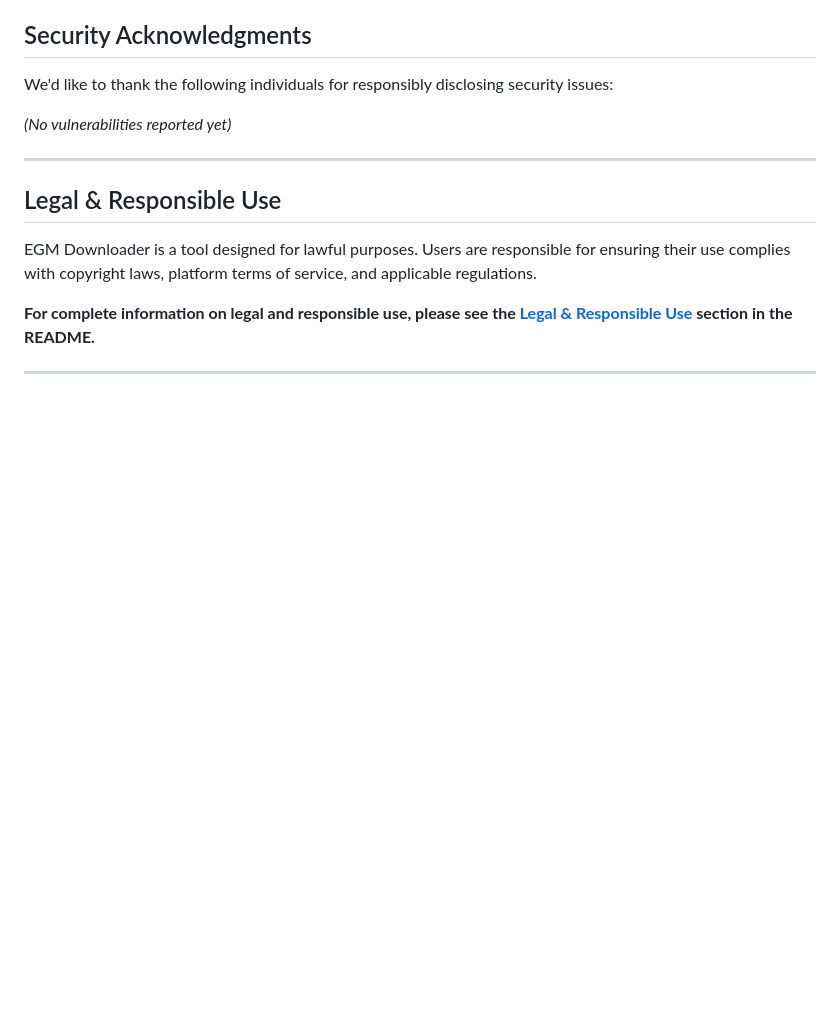
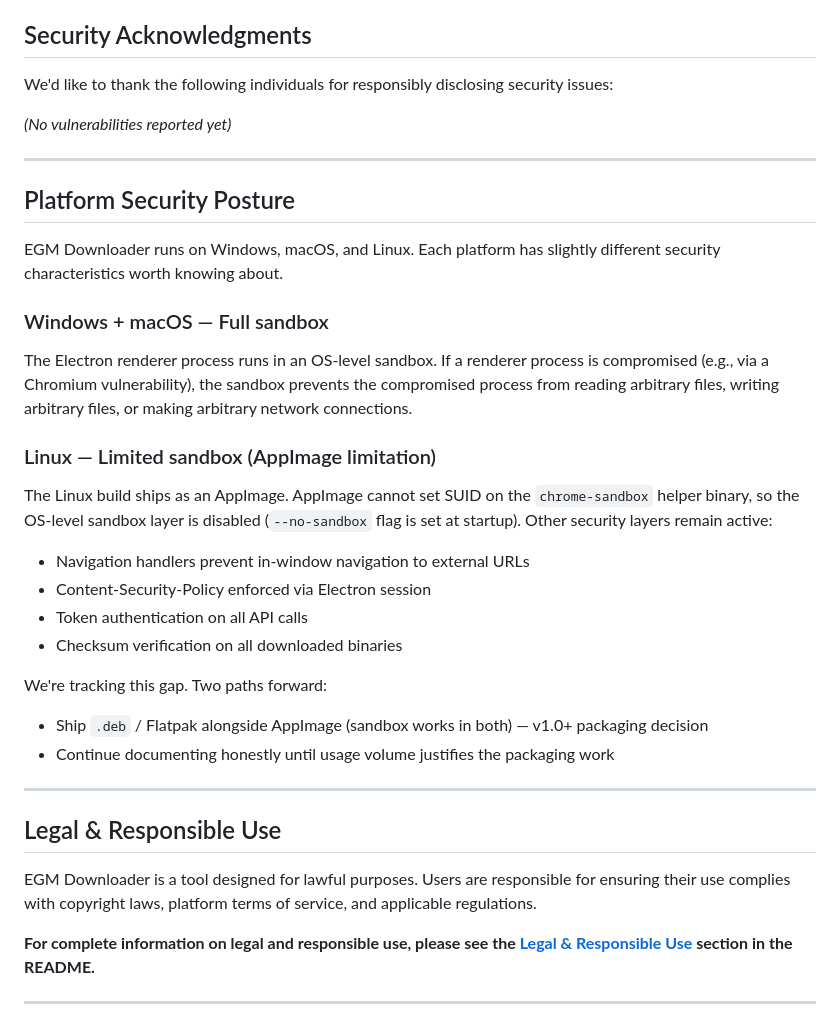
Before and after one commit to egmtm/EGM-Downloader, a Markdown page: SECURITY.md, the part around the change. GitHub-like rendering; blank space fills up the shorter version.

Commit message:
docs: add Platform Security Posture section to SECURITY.md
Documents Windows/Mac full sandbox vs Linux AppImage limitation.
Closes Phase 1 audit item — honest posture, not just controls.

```diff
--- a/SECURITY.md
+++ b/SECURITY.md
@@ -182,6 +182,29 @@ We'd like to thank the following individuals for responsibly disclosing security
 
 ---
 
+## Platform Security Posture
+
+EGM Downloader runs on Windows, macOS, and Linux. Each platform has slightly different security characteristics worth knowing about.
+
+### Windows + macOS — Full sandbox
+
+The Electron renderer process runs in an OS-level sandbox. If a renderer process is compromised (e.g., via a Chromium vulnerability), the sandbox prevents the compromised process from reading arbitrary files, writing arbitrary files, or making arbitrary network connections.
+
+### Linux — Limited sandbox (AppImage limitation)
+
+The Linux build ships as an AppImage. AppImage cannot set SUID on the `chrome-sandbox` helper binary, so the OS-level sandbox layer is disabled (`--no-sandbox` flag is set at startup). Other security layers remain active:
+
+- Navigation handlers prevent in-window navigation to external URLs
+- Content-Security-Policy enforced via Electron session
+- Token authentication on all API calls
+- Checksum verification on all downloaded binaries
+
+We're tracking this gap. Two paths forward:
+- Ship `.deb` / Flatpak alongside AppImage (sandbox works in both) — v1.0+ packaging decision
+- Continue documenting honestly until usage volume justifies the packaging work
+
+---
+
 ## Legal & Responsible Use
 
 EGM Downloader is a tool designed for lawful purposes. Users are responsible for ensuring their use complies with copyright laws, platform terms of service, and applicable regulations.
```
